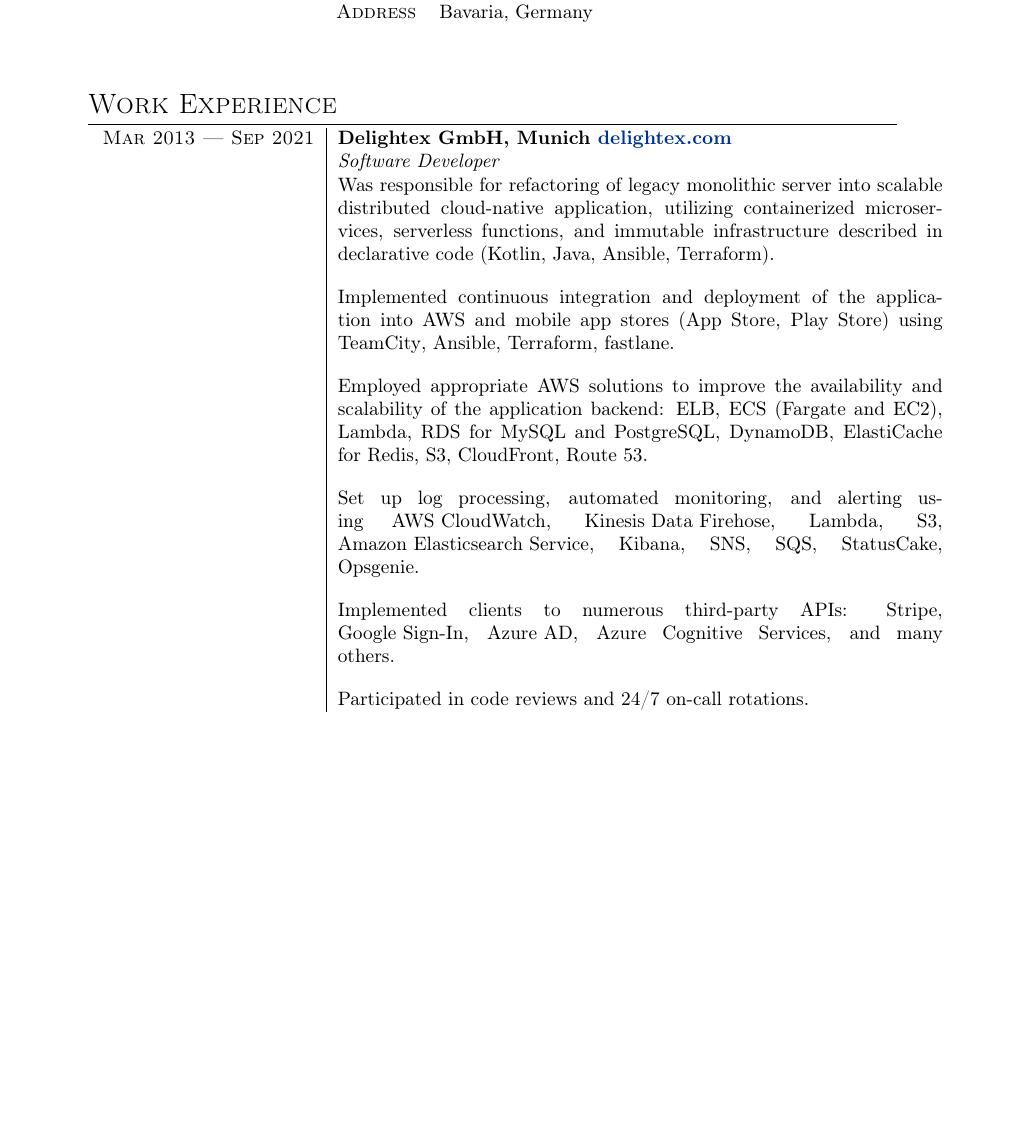
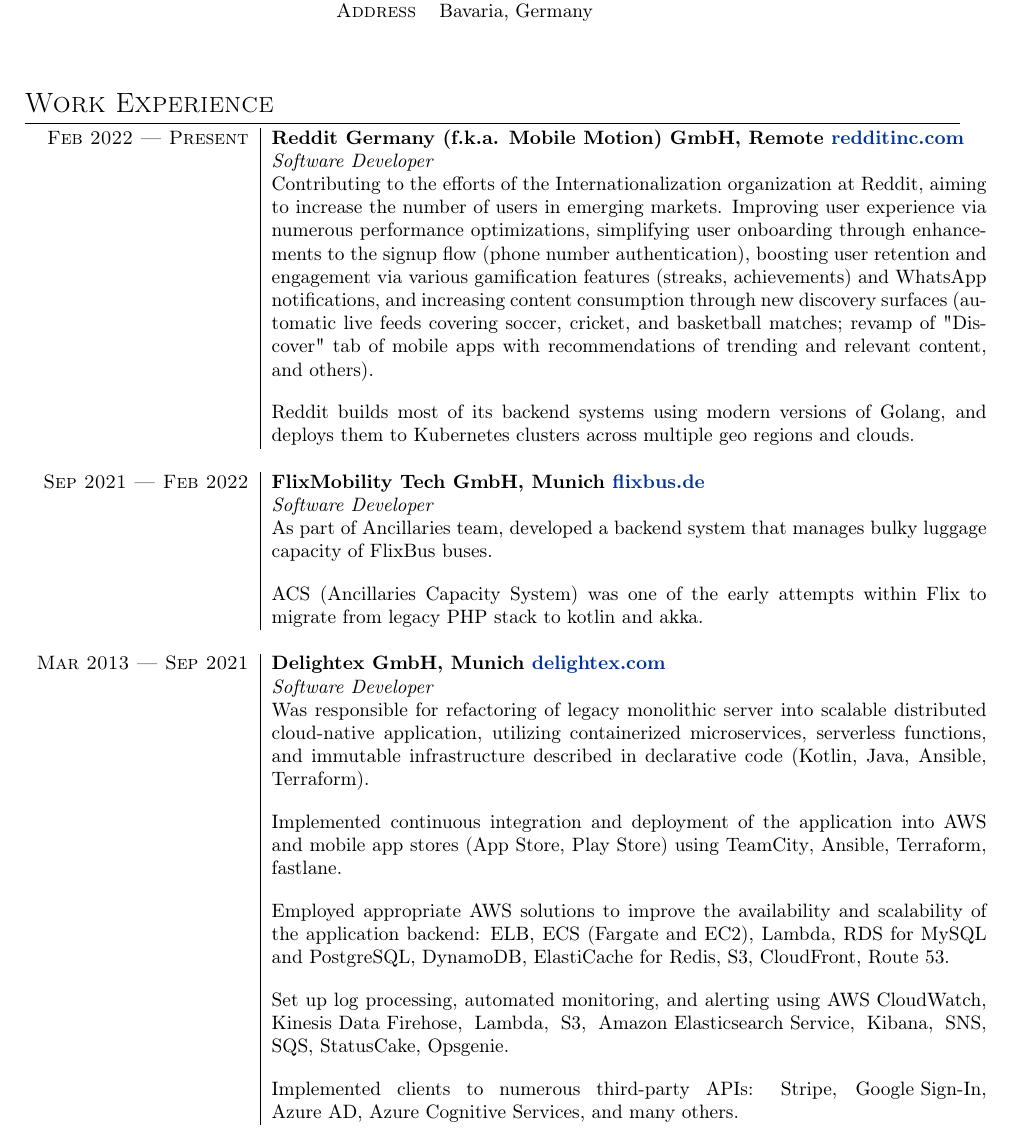
Before and after one commit to apprme/cv, a LaTeX CV (src/cv.tex): part of page 1 of 2, cut so that both start at the same text, the shorter picture padded with empty space. Compiled offline with pdfLaTeX.

Commit message:
add flixbus and reddit

```diff
--- a/src/cv.tex
+++ b/src/cv.tex
@@ -1,6 +1,6 @@
 \documentclass[a4paper]{article}
 \usepackage{geometry}
-\geometry{a4paper, top=20mm, bottom=20mm}
+\geometry{a4paper, top=15mm, bottom=15mm, left=20mm, right=20mm}
 \usepackage[T1]{fontenc}
 \usepackage{url}
 \usepackage[usenames,dvipsnames]{xcolor}
@@ -43,7 +43,22 @@
     \end{tabular}\bigskip
 
     \section{Work Experience}
-    \begin{tabular}{r|p{11cm}}
+    \begin{tabular}{r|p{13cm}}
+        \experience{Feb 2022 --- Present}{Reddit Germany (f.k.a. Mobile Motion) GmbH, Remote \href{https://redditinc.com}{redditinc.com}}{Software Developer} {
+            Contributing to the efforts of the Internationalization organization at Reddit, aiming to increase the number of users in emerging markets. Improving
+            user experience via numerous performance optimizations, simplifying user onboarding through enhancements to the signup flow
+            (phone number authentication), boosting user retention and engagement via various gamification features (streaks, achievements) and
+            WhatsApp notifications, and increasing content consumption through new discovery surfaces (automatic live feeds covering soccer,
+            cricket, and basketball matches; revamp of "Discover" tab of mobile apps with recommendations of trending and relevant content, and others).
+
+            Reddit builds most of its backend systems using modern versions of Golang, and deploys them to Kubernetes clusters across multiple geo regions
+            and clouds.
+        }
+        \experience{Sep 2021 --- Feb 2022}{FlixMobility Tech GmbH, Munich \href{https://www.flixbus.de/unternehmen/ueber-flixbus}{flixbus.de}}{Software Developer} {
+            As part of Ancillaries team, developed a backend system that manages bulky luggage capacity of FlixBus buses.
+
+            ACS (Ancillaries Capacity System) was one of the early attempts within Flix to migrate from legacy PHP stack to kotlin and akka.
+        }
         \experience{Mar 2013 --- Sep 2021}{Delightex GmbH, Munich \href{https://delightex.com}{delightex.com}}{Software Developer} {
             Was responsible for refactoring of legacy monolithic server into scalable distributed cloud-native application,
             utilizing containerized microservices, serverless functions, and immutable infrastructure described in
@@ -63,9 +78,9 @@
 
             Implemented clients to numerous third-party APIs: Stripe, \mbox{Google Sign-In}, \mbox{Azure AD}, Azure Cognitive Services,
             and many others.
-
-            Participated in code reviews and 24/7 on-call rotations.
         }
+    \end{tabular}
+    \begin{tabular}{r|p{13cm}}
         \experience{Sep 2011 --- Mar 2013}{i-Free, St. Petersburg, Russia \href{https://i-free.com/ }{i-free.com}}{Software Developer} {
             Developed an SMS payment processing solution and microservice architecture backend for numerous mobile
             applications and internet sites (Node.js, Redis, MySQL, protobuf).
```
Also changed, not shown: .github/workflows/build.yml (+1 -1 lines), src/cv.tex (6 more changed lines).
